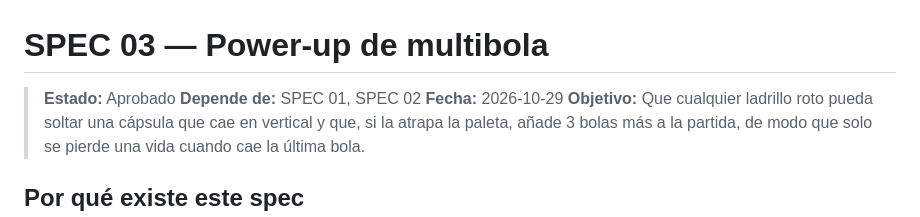
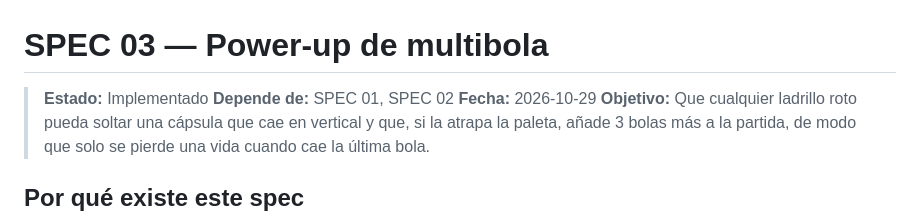
Before and after one commit to SRENDONP/arkanoid, a Markdown page: specs/03-power-up-multibola.md, the part around the change. GitHub-like rendering.

Commit message:
Marcar SPEC 03 como implementado
Co-Authored-By: Claude Opus 5.5 <noreply@anthropic.com>

```diff
--- a/specs/03-power-up-multibola.md
+++ b/specs/03-power-up-multibola.md
@@ -1,6 +1,6 @@
 # SPEC 03 — Power-up de multibola
 
-> **Estado:** Aprobado
+> **Estado:** Implementado
 > **Depende de:** SPEC 01, SPEC 02
 > **Fecha:** 2026-10-29
 > **Objetivo:** Que cualquier ladrillo roto pueda soltar una cápsula que cae en vertical y que, si la atrapa la paleta, añade 3 bolas más a la partida, de modo que solo se pierde una vida cuando cae la última bola.
```
